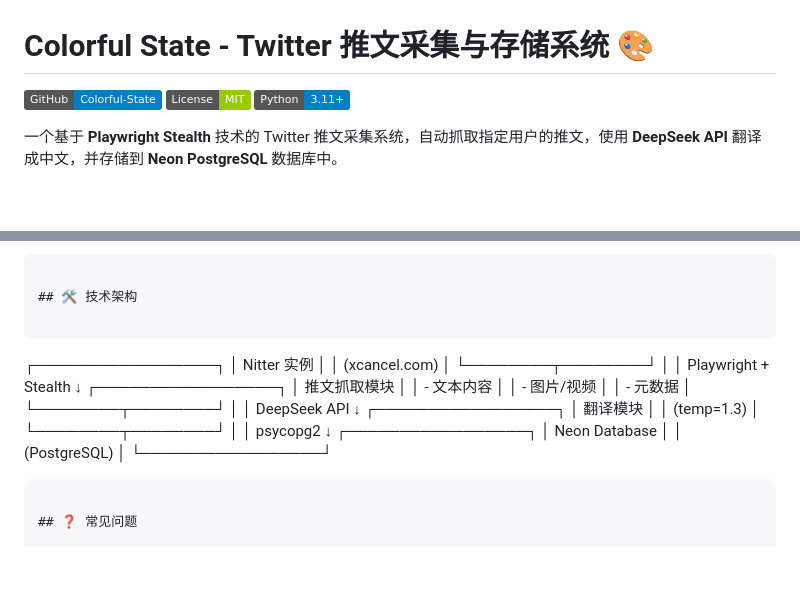
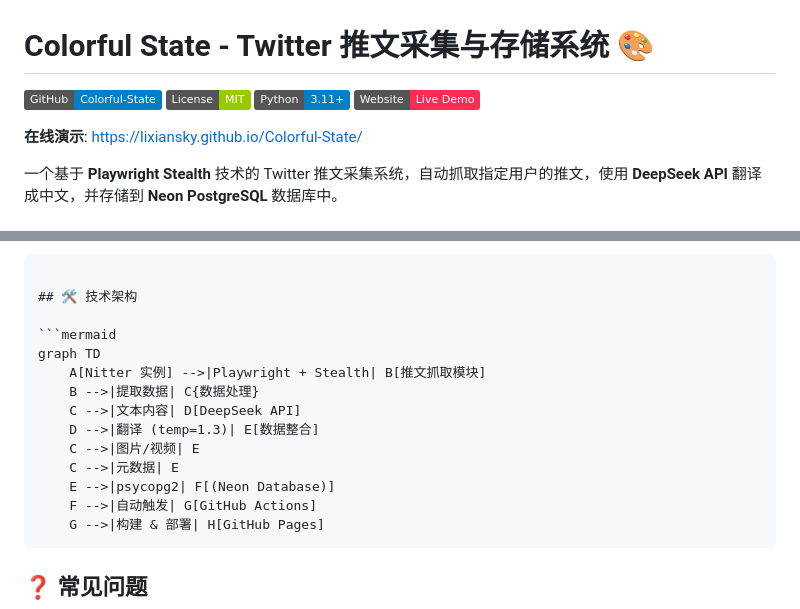
Before and after one commit to lixiansky/Colorful-State, a Markdown page: README.md, 2 parts joined by grey strips. Drawn GitHub-style; badges without logos; blank space fills up the shorter version.

Commit message:
docs: add demo link and fix architecture diagram syntax in README

````diff
--- a/README.md
+++ b/README.md
@@ -3,6 +3,9 @@
 [![GitHub](https://img.shields.io/badge/GitHub-Colorful--State-blue?logo=github)](https://github.com/lixiansky/Colorful-State)
 [![License](https://img.shields.io/badge/License-MIT-green.svg)](LICENSE)
 [![Python](https://img.shields.io/badge/Python-3.11+-blue.svg)](https://www.python.org/)
+[![Website](https://img.shields.io/badge/Website-Live%20Demo-fe2c55?logo=github&logoColor=white)](https://lixiansky.github.io/Colorful-State/)
+
+**在线演示**: [https://lixiansky.github.io/Colorful-State/](https://lixiansky.github.io/Colorful-State/)
 
 一个基于 **Playwright Stealth** 技术的 Twitter 推文采集系统，自动抓取指定用户的推文，使用 **DeepSeek API** 翻译成中文，并存储到 **Neon PostgreSQL** 数据库中。
 
@@ -292,34 +295,17 @@ python colorful_state.py
 
 ## 🛠️ 技术架构
 
-```
-┌─────────────────┐
-│  Nitter 实例    │
-│  (xcancel.com)  │
-└────────┬────────┘
-         │
-         │ Playwright + Stealth
-         ↓
-┌─────────────────┐
-│  推文抓取模块    │
-│  - 文本内容     │
-│  - 图片/视频    │
-│  - 元数据       │
-└────────┬────────┘
-         │
-         │ DeepSeek API
-         ↓
-┌─────────────────┐
-│  翻译模块       │
-│  (temp=1.3)     │
-└────────┬────────┘
-         │
-         │ psycopg2
-         ↓
-┌─────────────────┐
-│  Neon Database  │
-│  (PostgreSQL)   │
-└─────────────────┘
+```mermaid
+graph TD
+    A[Nitter 实例] -->|Playwright + Stealth| B[推文抓取模块]
+    B -->|提取数据| C{数据处理}
+    C -->|文本内容| D[DeepSeek API]
+    D -->|翻译 (temp=1.3)| E[数据整合]
+    C -->|图片/视频| E
+    C -->|元数据| E
+    E -->|psycopg2| F[(Neon Database)]
+    F -->|自动触发| G[GitHub Actions]
+    G -->|构建 & 部署| H[GitHub Pages]
 ```
 
 ## ❓ 常见问题
````
